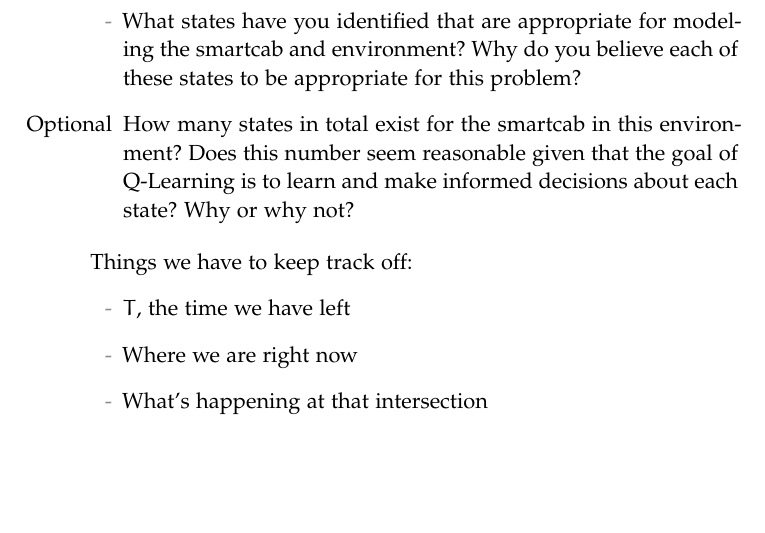
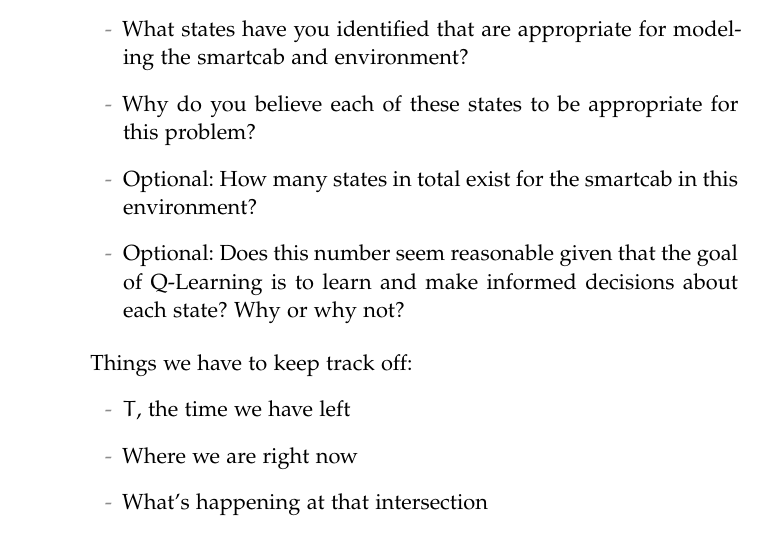
Before and after one commit to omoju/smartcab, a LaTeX thesis (report/report.tex): part of page 6 of 12, cut so that both start at the same text, the shorter picture padded with empty space. Compiled offline with pdfLaTeX; a missing font is replaced by an installed copy or a similar font; an older LaTeX class or package is replaced by its successor.

Commit message:
docs: update report

```diff
--- a/report/report.tex
+++ b/report/report.tex
@@ -173,9 +167,11 @@ I ran a 100 simulation trials four times and got an average success rate of 19.3
 \section*{Question}
 
 \begin{itemize}
-\item What states have you identified that are appropriate for modeling the smartcab and environment? Why do you believe each of these states to be appropriate for this problem?
+\item What states have you identified that are appropriate for modeling the smartcab and environment?
+\item Why do you believe each of these states to be appropriate for this problem?
 
-\item [Optional] How many states in total exist for the smartcab in this environment? Does this number seem reasonable given that the goal of Q-Learning is to learn and make informed decisions about each state? Why or why not?
+\item Optional: How many states in total exist for the smartcab in this environment?
+\item Optional: Does this number seem reasonable given that the goal of Q-Learning is to learn and make informed decisions about each state? Why or why not?
 \end{itemize}
 
 
```
Also changed, not shown: report/report.pdf, report/report.tex (6 more changed lines).
